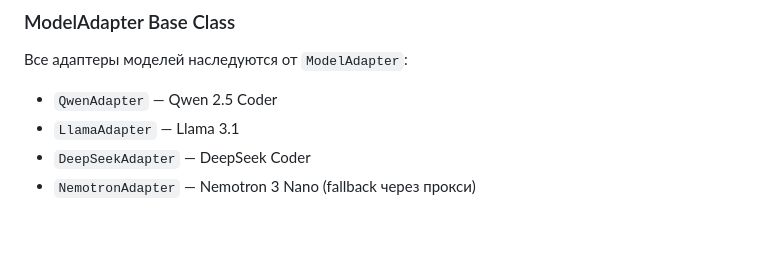
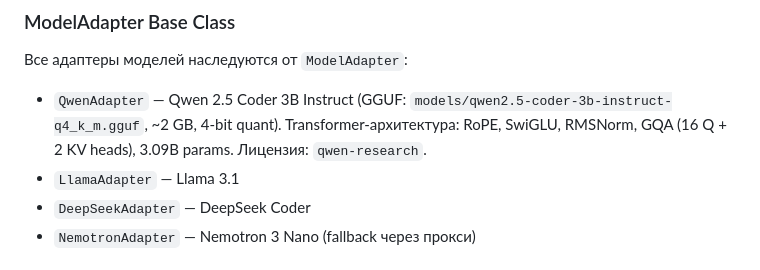
Before and after one commit to SYMBIOTYC/CYBORG, a Markdown page: CYBORG_IMPLEMENTATION.md, the part around the change. GitHub-like rendering; blank space fills up the shorter version.

Commit message:
Document Qwen transformer architecture under Cyborg

```diff
--- a/CYBORG_IMPLEMENTATION.md
+++ b/CYBORG_IMPLEMENTATION.md
@@ -221,7 +221,7 @@ else:
 ### ModelAdapter Base Class
 
 Все адаптеры моделей наследуются от `ModelAdapter`:
-- `QwenAdapter` — Qwen 2.5 Coder
+- `QwenAdapter` — Qwen 2.5 Coder 3B Instruct (GGUF: `models/qwen2.5-coder-3b-instruct-q4_k_m.gguf`, ~2 GB, 4-bit quant). Transformer-архитектура: RoPE, SwiGLU, RMSNorm, GQA (16 Q + 2 KV heads), 3.09B params. Лицензия: `qwen-research`.
 - `LlamaAdapter` — Llama 3.1
 - `DeepSeekAdapter` — DeepSeek Coder
 - `NemotronAdapter` — Nemotron 3 Nano (fallback через прокси)
```
